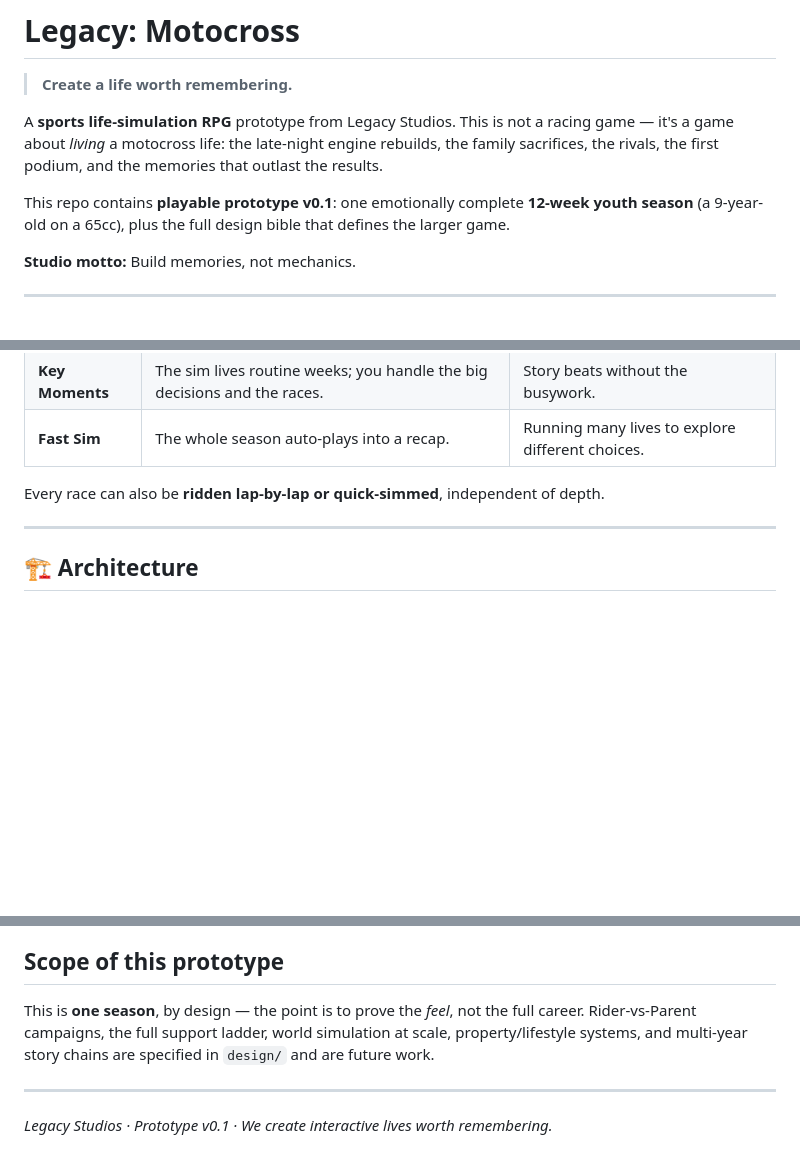
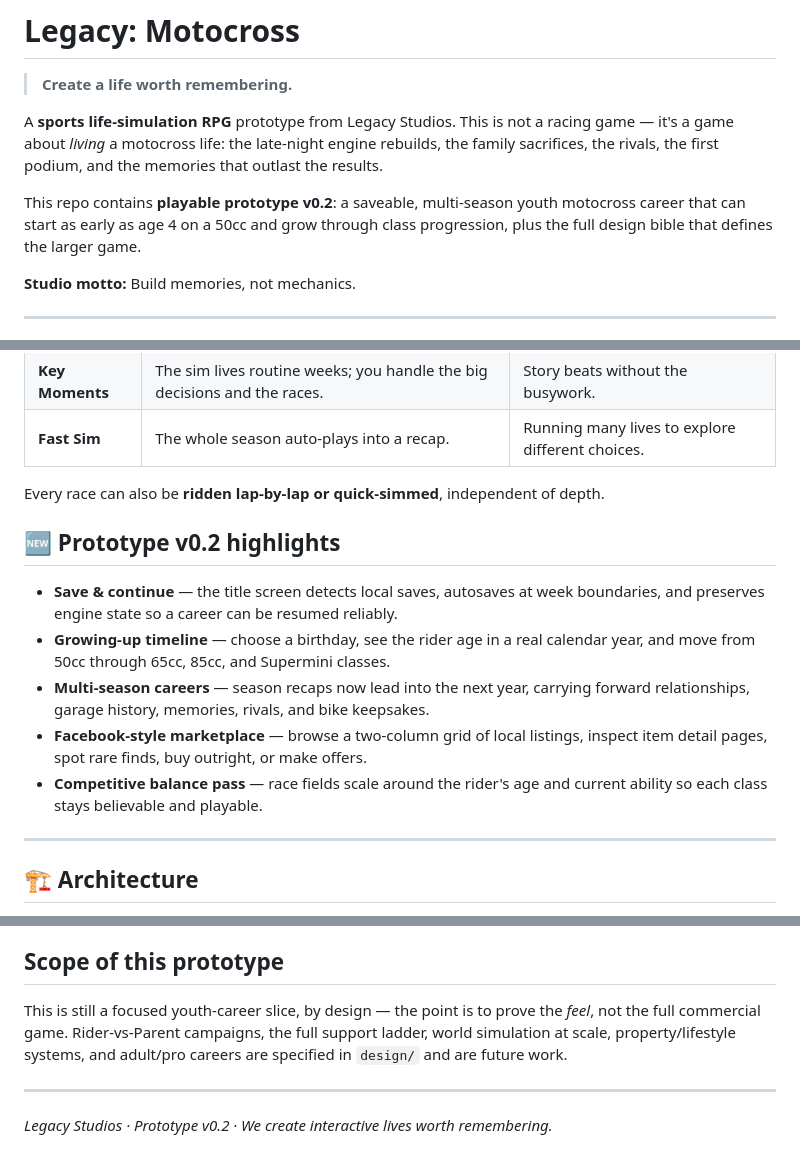
Before and after one commit to BuilyByLegacy/Motocross-Life-Simulator, a Markdown page: README.md, 3 parts joined by grey strips. Drawn GitHub-style; blank space fills up the shorter version.

Commit message:
Update README for prototype v0.2

```diff
--- a/README.md
+++ b/README.md
@@ -7,8 +7,9 @@ racing game — it's a game about *living* a motocross life: the late-night engi
 rebuilds, the family sacrifices, the rivals, the first podium, and the memories
 that outlast the results.
 
-This repo contains **playable prototype v0.1**: one emotionally complete
-**12-week youth season** (a 9-year-old on a 65cc), plus the full design bible
+This repo contains **playable prototype v0.2**: a saveable, multi-season youth
+motocross career that can start as early as age 4 on a 50cc and grow through
+class progression, plus the full design bible
 that defines the larger game.
 
 **Studio motto:** Build memories, not mechanics.
@@ -72,6 +73,19 @@ The same life, at the granularity **you** want (design decision DD-0020):
 
 Every race can also be **ridden lap-by-lap or quick-simmed**, independent of depth.
 
+## 🆕 Prototype v0.2 highlights
+
+- **Save & continue** — the title screen detects local saves, autosaves at week
+  boundaries, and preserves engine state so a career can be resumed reliably.
+- **Growing-up timeline** — choose a birthday, see the rider age in a real
+  calendar year, and move from 50cc through 65cc, 85cc, and Supermini classes.
+- **Multi-season careers** — season recaps now lead into the next year, carrying
+  forward relationships, garage history, memories, rivals, and bike keepsakes.
+- **Facebook-style marketplace** — browse a two-column grid of local listings,
+  inspect item detail pages, spot rare finds, buy outright, or make offers.
+- **Competitive balance pass** — race fields scale around the rider's age and
+  current ability so each class stays believable and playable.
+
 ---
 
 ## 🏗️ Architecture
@@ -112,11 +126,11 @@ as required by the Design Bible.
 
 ## Scope of this prototype
 
-This is **one season**, by design — the point is to prove the *feel*, not the
-full career. Rider-vs-Parent campaigns, the full support ladder, world
-simulation at scale, property/lifestyle systems, and multi-year story chains are
-specified in `design/` and are future work.
+This is still a focused youth-career slice, by design — the point is to prove
+the *feel*, not the full commercial game. Rider-vs-Parent campaigns, the full
+support ladder, world simulation at scale, property/lifestyle systems, and
+adult/pro careers are specified in `design/` and are future work.
 
 ---
 
-*Legacy Studios · Prototype v0.1 · We create interactive lives worth remembering.*
+*Legacy Studios · Prototype v0.2 · We create interactive lives worth remembering.*
```
